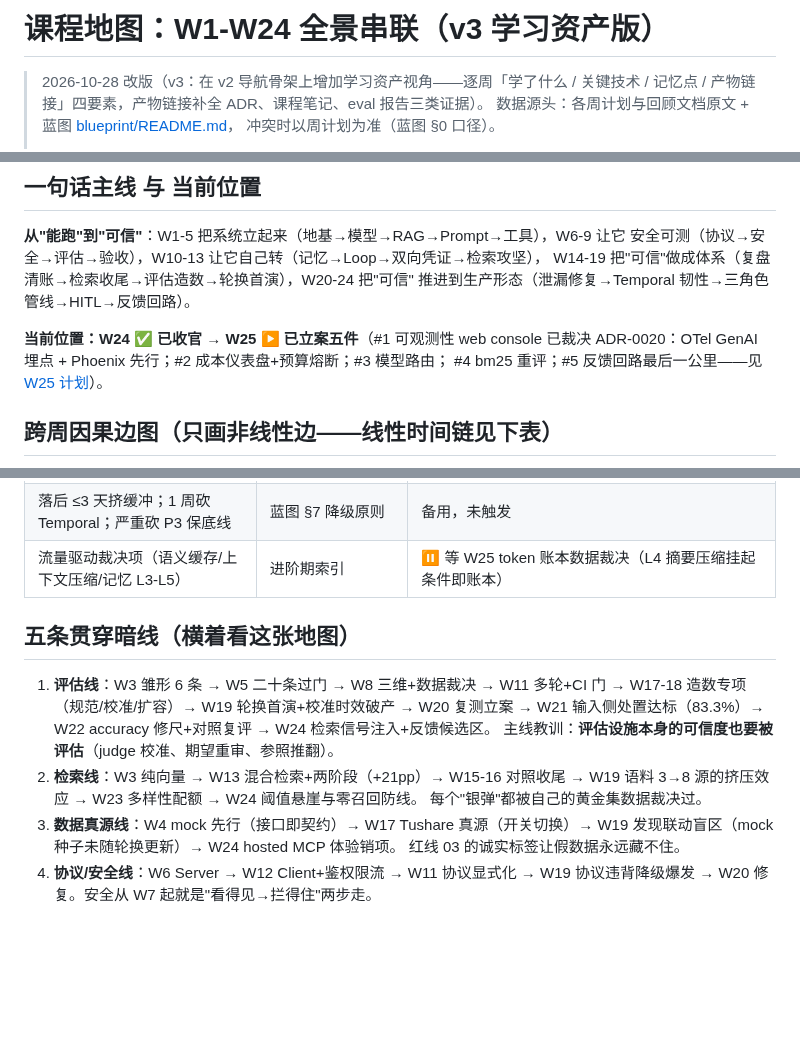
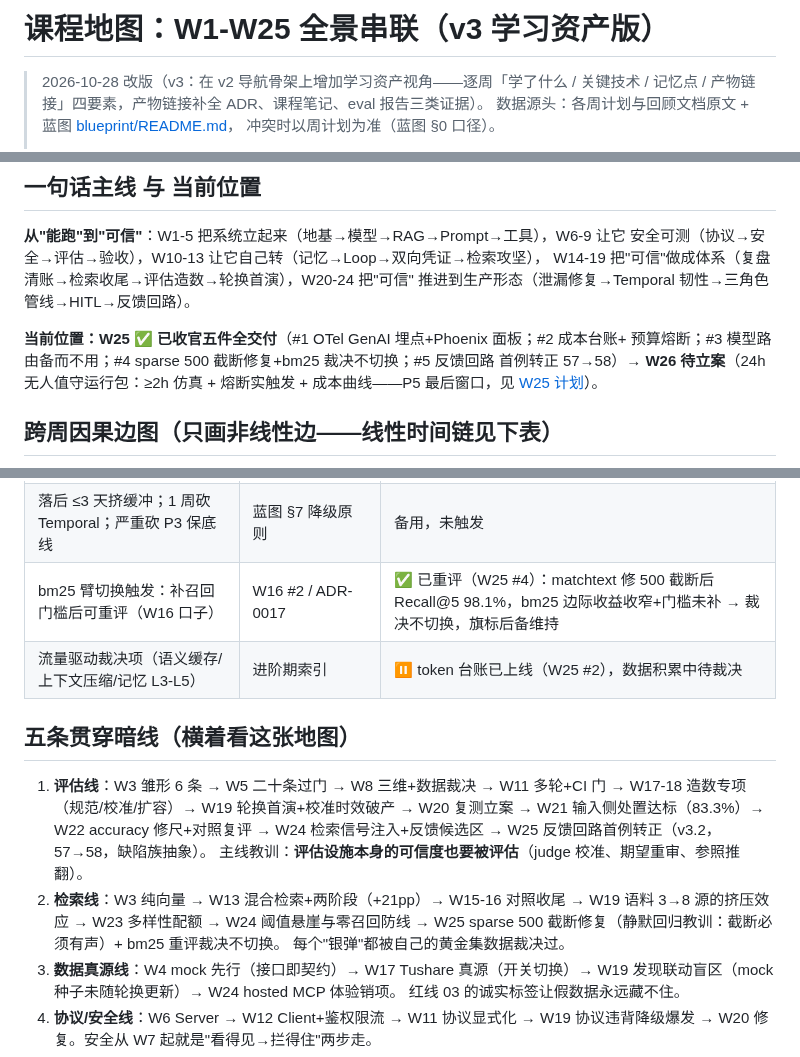
Before and after one commit to GuohuiYin/ai-evolution, a Markdown page: docs/plans/course-map.md, 3 parts joined by grey strips. Drawn GitHub-style; blank space fills up the shorter version.

```diff
--- a/docs/plans/course-map.md
+++ b/docs/plans/course-map.md
@@ -1,4 +1,4 @@
-# 课程地图：W1-W24 全景串联（v3 学习资产版）
+# 课程地图：W1-W25 全景串联（v3 学习资产版）
 
 > 2026-10-28 改版（v3：在 v2 导航骨架上增加学习资产视角——逐周「学了什么 / 关键技术 /
 > 记忆点 / 产物链接」四要素，产物链接补全 ADR、课程笔记、eval 报告三类证据）。
@@ -29,9 +29,10 @@
 W14-19 把"可信"做成体系（复盘清账→检索收尾→评估造数→轮换首演），W20-24 把"可信"
 推进到生产形态（泄漏修复→Temporal 韧性→三角色管线→HITL→反馈回路）。
 
-**当前位置：W24 ✅ 已收官 → W25 ▶ 已立案五件**（#1 可观测性 web console 已裁决
-ADR-0020：OTel GenAI 埋点 + Phoenix 先行；#2 成本仪表盘+预算熔断；#3 模型路由；
-#4 bm25 重评；#5 反馈回路最后一公里——见 [W25 计划](advanced/w25-cost-engineering-and-bm25-revisit.md)）。
+**当前位置：W25 ✅ 已收官五件全交付**（#1 OTel GenAI 埋点+Phoenix 面板；#2 成本台账+
+预算熔断；#3 模型路由备而不用；#4 sparse 500 截断修复+bm25 裁决不切换；#5 反馈回路
+首例转正 57→58）**→ W26 待立案**（24h 无人值守运行包：≥2h 仿真 + 熔断实触发 +
+成本曲线——P5 最后窗口，见 [W25 计划](advanced/w25-cost-engineering-and-bm25-revisit.md)）。
 
 ## 跨周因果边图（只画非线性边——线性时间链见下表）
 
@@ -127,16 +129,19 @@ flowchart LR
 | Temporal 三件套顺延 W21，W24-27 缓冲吸收 | W19 裁决①/W20 裁决② | ✅ 已交付（W21 #1 三件套 + ADR-0019） |
 | Skill 注入模式实测 ≥20% 降幅才启用，否则保持 off | W22 #2 测量守线 | ✅ 实测 2.0%/复测 9.7% 均未达线 → 止步登记，默认 off |
 | 落后 ≤3 天挤缓冲；1 周砍 Temporal；严重砍 P3 保底线 | 蓝图 §7 降级原则 | 备用，未触发 |
-| 流量驱动裁决项（语义缓存/上下文压缩/记忆 L3-L5） | 进阶期索引 | ⏸ 等 W25 token 账本数据裁决（L4 摘要压缩挂起条件即账本） |
+| bm25 臂切换触发：补召回门槛后可重评（W16 口子） | W16 #2 / ADR-0017 | ✅ 已重评（W25 #4）：matchtext 修 500 截断后 Recall@5 98.1%，bm25 边际收益收窄+门槛未补 → 裁决不切换，旗标后备维持 |
+| 流量驱动裁决项（语义缓存/上下文压缩/记忆 L3-L5） | 进阶期索引 | ⏸ token 台账已上线（W25 #2），数据积累中待裁决 |
 
 ## 五条贯穿暗线（横着看这张地图）
 
 1. **评估线**：W3 雏形 6 条 → W5 二十条过门 → W8 三维+数据裁决 → W11 多轮+CI 门 →
    W17-18 造数专项（规范/校准/扩容）→ W19 轮换首演+校准时效破产 → W20 复测立案 →
-   W21 输入侧处置达标（83.3%）→ W22 accuracy 修尺+对照复评 → W24 检索信号注入+反馈候选区。
+   W21 输入侧处置达标（83.3%）→ W22 accuracy 修尺+对照复评 → W24 检索信号注入+反馈候选区 →
+   W25 反馈回路首例转正（v3.2，57→58，缺陷族抽象）。
    主线教训：**评估设施本身的可信度也要被评估**（judge 校准、期望重审、参照推翻）。
 2. **检索线**：W3 纯向量 → W13 混合检索+两阶段（+21pp）→ W15-16 对照收尾 →
-   W19 语料 3→8 源的挤压效应 → W23 多样性配额 → W24 阈值悬崖与零召回防线。
+   W19 语料 3→8 源的挤压效应 → W23 多样性配额 → W24 阈值悬崖与零召回防线 →
+   W25 sparse 500 截断修复（静默回归教训：截断必须有声）+ bm25 重评裁决不切换。
    每个"银弹"都被自己的黄金集数据裁决过。
 3. **数据真源线**：W4 mock 先行（接口即契约）→ W17 Tushare 真源（开关切换）→
    W19 发现联动盲区（mock 种子未随轮换更新）→ W24 hosted MCP 体验销项。
```
Also changed, not shown: other parts of docs/plans/course-map.md (+1 -0 lines), README.md (+12 -9 lines), docs/journal/2026-10-30.md (added, +46 -0 lines).
